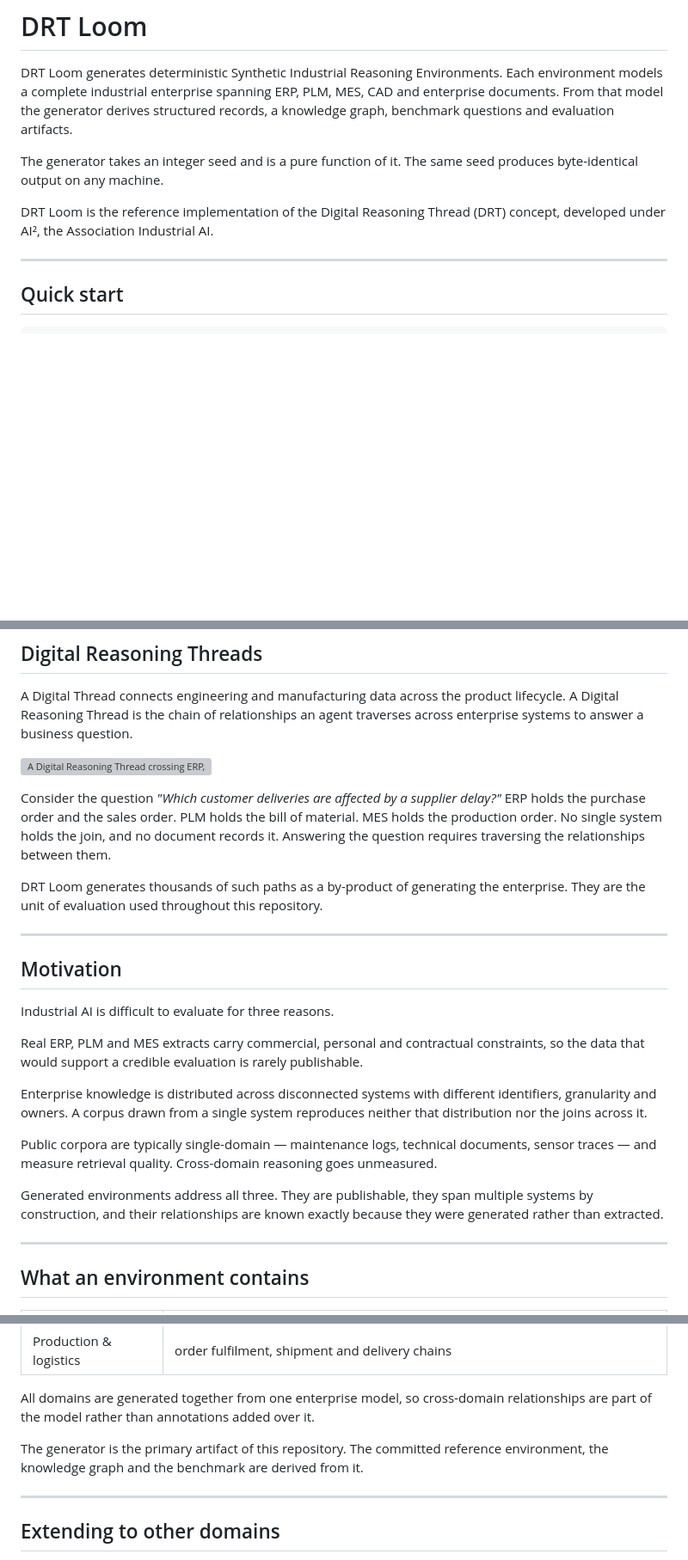
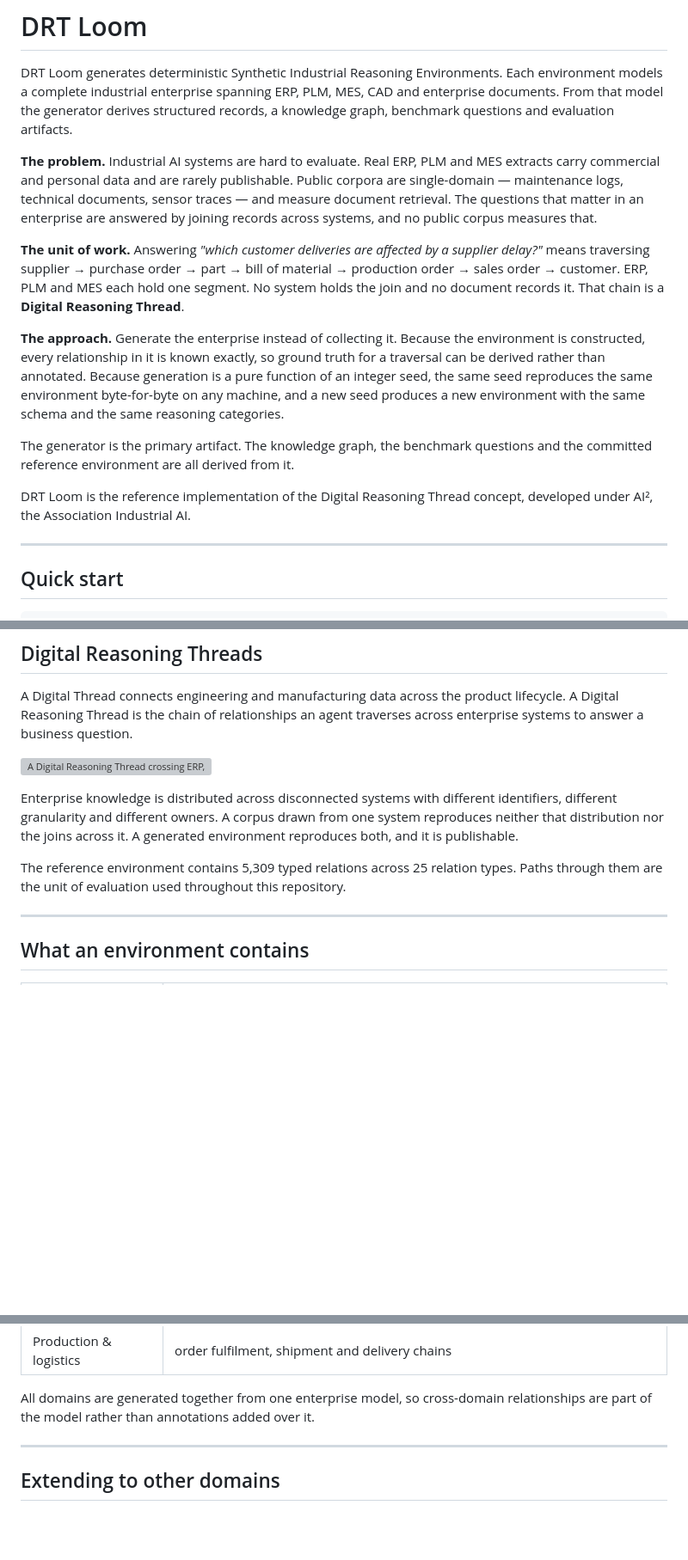
Before and after one commit to association-industrial-ai/drt-loom, a Markdown page: README.md, 3 parts joined by grey strips. Shown at 86% size. Rendered like a GitHub page; blank space fills up the shorter version; grey boxes are pictures that could not be loaded.

Commit message:
State problem, unit of work and approach in the introduction
The README opened with what the tool produces and deferred why it exists to two
sections below Quick start. A reader deciding whether to run it had to scroll past
the walkthrough to find the motivation.

Adds three labelled paragraphs before Quick start: the problem (industrial data is
unpublishable, public corpora are single-domain and measure retrieval), the unit of
work (a concrete traversal, named as a Digital Reasoning Thread), and the approach
(generate rather than collect, so ground truth is derivable and reproducible).

Folds the former Motivation section into Digital Reasoning Threads, keeping the
fragmentation argument, which the intro compresses, and dropping what it now
repeats. Removes the duplicated primary-artifact sentence.

Co-Authored-By: Claude Opus 5 (1M context) <noreply@anthropic.com>

```diff
--- a/README.md
+++ b/README.md
@@ -7,11 +7,30 @@ environment models a complete industrial enterprise spanning ERP, PLM, MES, CAD
 enterprise documents. From that model the generator derives structured records, a
 knowledge graph, benchmark questions and evaluation artifacts.
 
-The generator takes an integer seed and is a pure function of it. The same seed
-produces byte-identical output on any machine.
+**The problem.** Industrial AI systems are hard to evaluate. Real ERP, PLM and MES
+extracts carry commercial and personal data and are rarely publishable. Public
+corpora are single-domain — maintenance logs, technical documents, sensor traces —
+and measure document retrieval. The questions that matter in an enterprise are
+answered by joining records across systems, and no public corpus measures that.
 
-DRT Loom is the reference implementation of the Digital Reasoning Thread (DRT)
-concept, developed under AI², the Association Industrial AI.
+**The unit of work.** Answering *"which customer deliveries are affected by a
+supplier delay?"* means traversing supplier → purchase order → part → bill of
+material → production order → sales order → customer. ERP, PLM and MES each hold
+one segment. No system holds the join and no document records it. That chain is a
+**Digital Reasoning Thread**.
+
+**The approach.** Generate the enterprise instead of collecting it. Because the
+environment is constructed, every relationship in it is known exactly, so ground
+truth for a traversal can be derived rather than annotated. Because generation is a
+pure function of an integer seed, the same seed reproduces the same environment
+byte-for-byte on any machine, and a new seed produces a new environment with the
+same schema and the same reasoning categories.
+
+The generator is the primary artifact. The knowledge graph, the benchmark questions
+and the committed reference environment are all derived from it.
+
+DRT Loom is the reference implementation of the Digital Reasoning Thread concept,
+developed under AI², the Association Industrial AI.
 
 ---
 
@@ -247,36 +266,13 @@ traverses across enterprise systems to answer a business question.
 
 ![A Digital Reasoning Thread crossing ERP, PLM and MES: Supplier → Purchase Order → Part → Bill of Material → Production Order → Sales Order → Customer](docs/assets/drt-thread.svg)
 
-Consider the question *"Which customer deliveries are affected by a supplier
-delay?"* ERP holds the purchase order and the sales order. PLM holds the bill of
-material. MES holds the production order. No single system holds the join, and no
-document records it. Answering the question requires traversing the relationships
-between them.
+Enterprise knowledge is distributed across disconnected systems with different
+identifiers, different granularity and different owners. A corpus drawn from one
+system reproduces neither that distribution nor the joins across it. A generated
+environment reproduces both, and it is publishable.
 
-DRT Loom generates thousands of such paths as a by-product of generating the
-enterprise. They are the unit of evaluation used throughout this repository.
-
----
-
-## Motivation
-
-Industrial AI is difficult to evaluate for three reasons.
-
-Real ERP, PLM and MES extracts carry commercial, personal and contractual
-constraints, so the data that would support a credible evaluation is rarely
-publishable.
-
-Enterprise knowledge is distributed across disconnected systems with different
-identifiers, granularity and owners. A corpus drawn from a single system reproduces
-neither that distribution nor the joins across it.
-
-Public corpora are typically single-domain — maintenance logs, technical documents,
-sensor traces — and measure retrieval quality. Cross-domain reasoning goes
-unmeasured.
-
-Generated environments address all three. They are publishable, they span multiple
-systems by construction, and their relationships are known exactly because they
-were generated rather than extracted.
+The reference environment contains 5,309 typed relations across 25 relation types.
+Paths through them are the unit of evaluation used throughout this repository.
 
 ---
 
@@ -296,9 +292,6 @@ were generated rather than extracted.
 
 All domains are generated together from one enterprise model, so cross-domain
 relationships are part of the model rather than annotations added over it.
-
-The generator is the primary artifact of this repository. The committed reference
-environment, the knowledge graph and the benchmark are derived from it.
 
 ---
 
```
